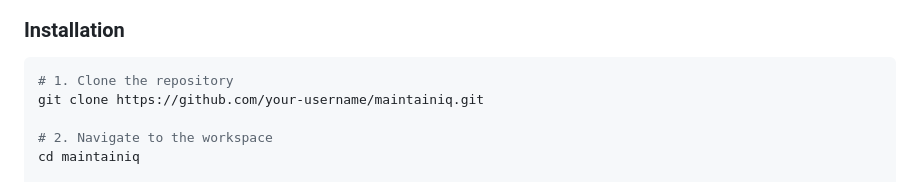
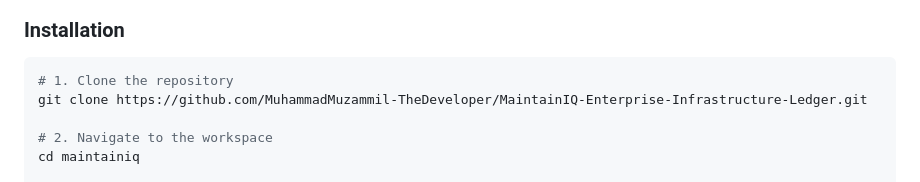
Before and after one commit to MuhammadMuzammil-TheDeveloper/MaintainIQ-Enterprise-Infrastructure-Ledger, a Markdown page: README.md, the part around the change. GitHub-like rendering.

Commit message:
Update repository URL in installation instructions

````diff
--- a/README.md
+++ b/README.md
@@ -106,7 +106,7 @@ maintainiq/
 
 ```bash
 # 1. Clone the repository
-git clone https://github.com/your-username/maintainiq.git
+git clone https://github.com/MuhammadMuzammil-TheDeveloper/MaintainIQ-Enterprise-Infrastructure-Ledger.git
 
 # 2. Navigate to the workspace
 cd maintainiq
````
